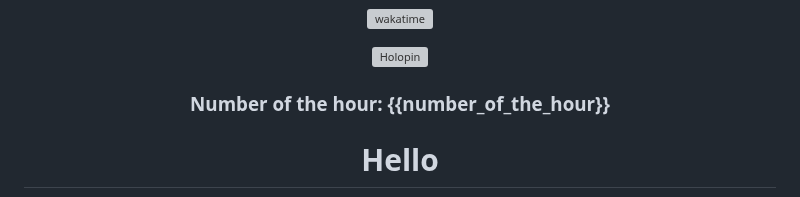
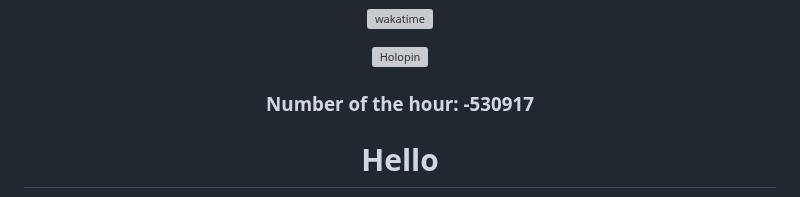
Before and after one commit to zanderlewis/zanderlewis, a Markdown page: README.md, the part around the change. GitHub-like rendering; grey boxes are pictures that could not be loaded.

Commit message:
[BOT] Update number of the hour

```diff
--- a/README.md
+++ b/README.md
@@ -26,7 +26,7 @@
 
 ###
 
-### Number of the hour: {{number_of_the_hour}}
+### Number of the hour: -530917
 
 </div>
 
```
